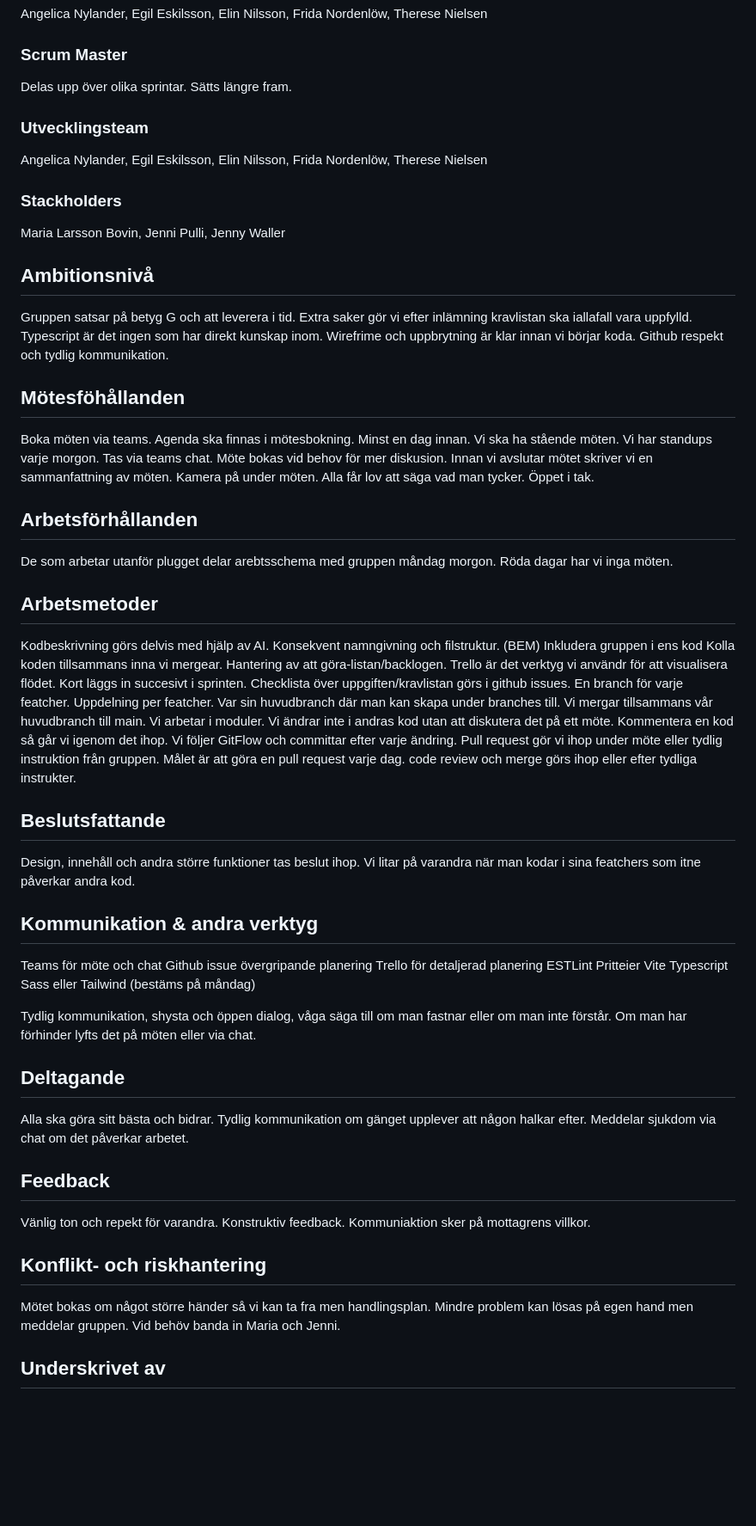
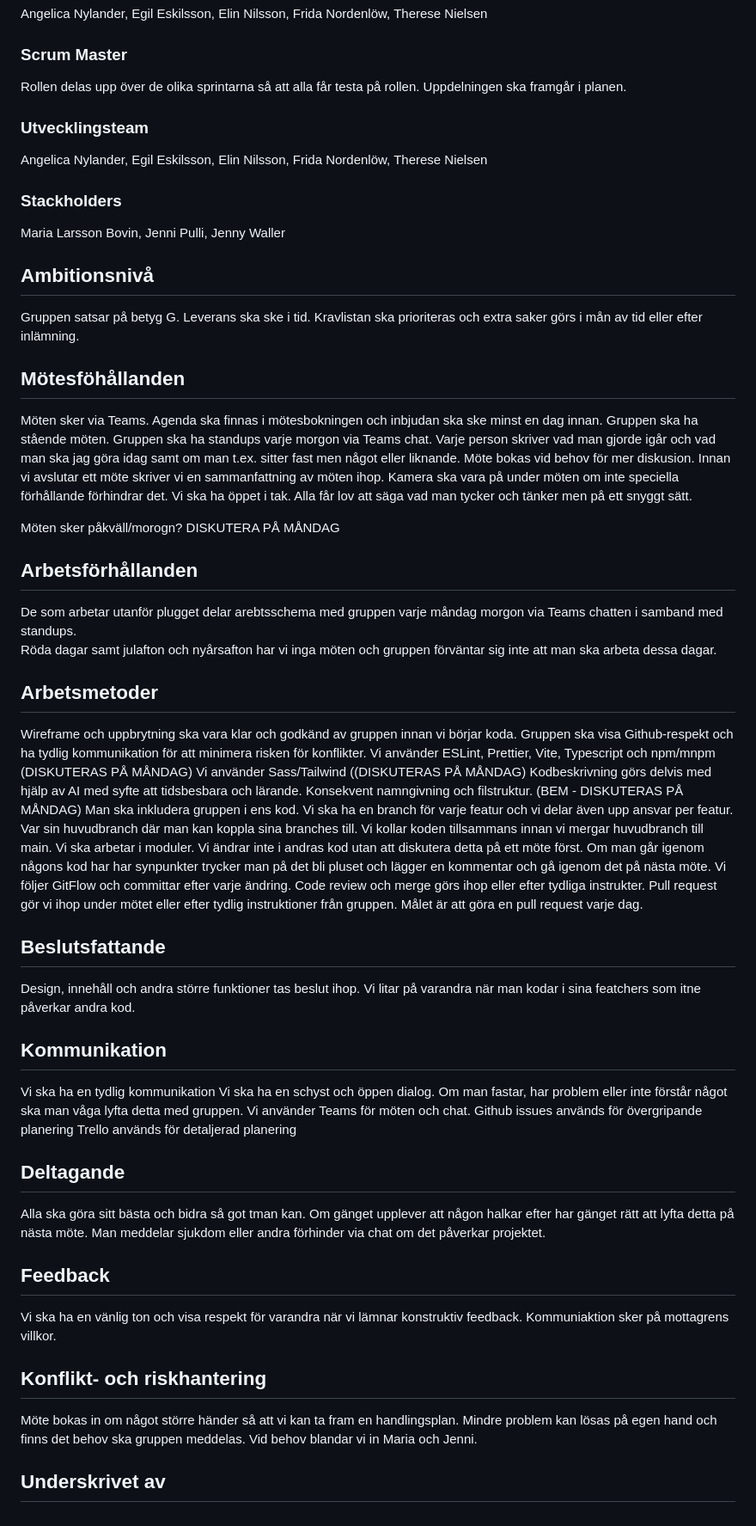
Before and after one commit to thnielseen/jazzy-musicquiz, a Markdown page: commitments.md, the part around the change. Shown at 86% size. Drawn GitHub-style; blank space fills up the shorter version.

Commit message:
Korrigering av mötesanteckningar
Läst igenom och korrigerat innehåll efter mötet

```diff
--- a/commitments.md
+++ b/commitments.md
@@ -10,7 +10,8 @@ Frida Nordenlöw,
 Therese Nielsen
 
 ### Scrum Master
-Delas upp över olika sprintar. Sätts längre fram.
+Rollen delas upp över de olika sprintarna så att alla får testa på rollen.
+Uppdelningen ska framgår i planen.
 
 ### Utvecklingsteam
 Angelica Nylander,
@@ -25,66 +26,64 @@ Jenni Pulli,
 Jenny Waller
 
 ## Ambitionsnivå
-Gruppen satsar på betyg G och att leverera i tid.
-Extra saker gör vi efter inlämning kravlistan ska iallafall vara uppfylld.
-Typescript är det ingen som har direkt kunskap inom.
-Wirefrime och uppbrytning är klar innan vi börjar koda.
-Github respekt och tydlig kommunikation.
+Gruppen satsar på betyg G.
+Leverans ska ske i tid.
+Kravlistan ska prioriteras och extra saker görs i mån av tid eller efter inlämning.
 
 ## Mötesföhållanden
-Boka möten via teams. Agenda ska finnas i mötesbokning. Minst en dag innan.
-Vi ska ha stående möten.
-Vi har standups varje morgon. Tas via teams chat. Möte bokas vid behov för mer diskusion.
-Innan vi avslutar mötet skriver vi en sammanfattning av möten.
-Kamera på under möten.
-Alla får lov att säga vad man tycker. Öppet i tak.
+Möten sker via Teams. Agenda ska finnas i mötesbokningen och inbjudan ska ske minst en dag innan.
+Gruppen ska ha stående möten.
+Gruppen ska ha standups varje morgon via Teams chat. Varje person skriver vad man gjorde igår och vad man ska jag göra idag samt om man t.ex. sitter fast men något eller liknande. Möte bokas vid behov för mer diskusion.
+Innan vi avslutar ett möte skriver vi en sammanfattning av möten ihop.
+Kamera ska vara på under möten om inte speciella förhållande förhindrar det.
+Vi ska ha öppet i tak. Alla får lov att säga vad man tycker och tänker men på ett snyggt sätt.
+
+Möten sker påkväll/morogn? DISKUTERA PÅ MÅNDAG
 
 ## Arbetsförhållanden
-De som arbetar utanför plugget delar arebtsschema med gruppen måndag morgon.
-Röda dagar har vi inga möten.
+De som arbetar utanför plugget delar arebtsschema med gruppen varje måndag morgon via Teams chatten i samband med standups.
+Röda dagar samt julafton och nyårsafton har vi inga möten och gruppen förväntar sig inte att man ska arbeta dessa dagar.
 
 ## Arbetsmetoder
-Kodbeskrivning görs delvis med hjälp av AI.
-Konsekvent namngivning och filstruktur. (BEM)
-Inkludera gruppen i ens kod
-Kolla koden tillsammans inna vi mergear.
-Hantering av att göra-listan/backlogen. Trello är det verktyg vi användr för att visualisera flödet. Kort läggs in succesivt i sprinten. Checklista över uppgiften/kravlistan görs i github issues.
-En branch för varje featcher. Uppdelning per featcher. Var sin huvudbranch där man kan skapa under branches till. Vi mergar tillsammans vår huvudbranch till main.
-Vi arbetar i moduler.
-Vi ändrar inte i andras kod utan att diskutera det på ett möte. Kommentera en kod så går vi igenom det ihop.
+Wireframe och uppbrytning ska vara klar och godkänd av gruppen innan vi börjar koda.
+Gruppen ska visa Github-respekt och ha tydlig kommunikation för att minimera risken för konflikter.
+Vi använder ESLint, Prettier, Vite, Typescript och npm/mnpm (DISKUTERAS PÅ MÅNDAG)
+Vi använder Sass/Tailwind ((DISKUTERAS PÅ MÅNDAG)
+Kodbeskrivning görs delvis med hjälp av AI med syfte att tidsbesbara och lärande.
+Konsekvent namngivning och filstruktur. (BEM - DISKUTERAS PÅ MÅNDAG)
+Man ska inkludera gruppen i ens kod.
+Vi ska ha en branch för varje featur och vi delar även upp ansvar per featur. Var sin huvudbranch där man kan koppla sina branches till. Vi kollar koden tillsammans innan vi mergar huvudbranch till main.
+Vi ska arbetar i moduler.
+Vi ändrar inte i andras kod utan att diskutera detta på ett möte först. Om man går igenom någons kod har har synpunkter trycker man på det bli pluset och lägger en kommentar och gå igenom det på nästa möte.
 Vi följer GitFlow och committar efter varje ändring.
-Pull request gör vi ihop under möte eller tydlig instruktion från gruppen. Målet är att göra en pull request varje dag. code review och merge görs ihop eller efter tydliga instrukter.
+Code review och merge görs ihop eller efter tydliga instrukter.
+Pull request gör vi ihop under mötet eller efter tydlig instruktioner från gruppen. Målet är att göra en pull request varje dag.
 
 ## Beslutsfattande
 Design, innehåll och andra större funktioner tas beslut ihop.
 Vi litar på varandra när man kodar i sina featchers som itne påverkar andra kod.
 
-## Kommunikation & andra verktyg
-Teams för möte och chat
-Github issue övergripande planering
-Trello för detaljerad planering
-ESTLint
-Pritteier
-Vite
-Typescript
-Sass eller Tailwind (bestäms på måndag)
-
-Tydlig kommunikation, shysta och öppen dialog, våga säga till om man fastnar eller om man inte förstår.
-Om man har förhinder lyfts det på möten eller via chat.
+## Kommunikation
+Vi ska ha en tydlig kommunikation
+Vi ska ha en schyst och öppen dialog.
+Om man fastar, har problem eller inte förstår något ska man våga lyfta detta med gruppen.
+Vi använder Teams för möten och chat.
+Github issues används för övergripande planering
+Trello används för detaljerad planering
 
 ## Deltagande
-Alla ska göra sitt bästa och bidrar.
-Tydlig kommunikation om gänget upplever att någon halkar efter.
-Meddelar sjukdom via chat om det påverkar arbetet.
+Alla ska göra sitt bästa och bidra så got tman kan.
+Om gänget upplever att någon halkar efter har gänget rätt att lyfta detta på nästa möte.
+Man meddelar sjukdom eller andra förhinder via chat om det påverkar projektet.
 
 ## Feedback
-Vänlig ton och repekt för varandra. Konstruktiv feedback.
+Vi ska ha en vänlig ton och visa respekt för varandra när vi lämnar konstruktiv feedback.
 Kommuniaktion sker på mottagrens villkor.
 
 ## Konflikt- och riskhantering
-Mötet bokas om något större händer så vi kan ta fra men handlingsplan.
-Mindre problem kan lösas på egen hand men meddelar gruppen.
-Vid behöv banda in Maria och Jenni.
+Möte bokas in om något större händer så att vi kan ta fram en handlingsplan.
+Mindre problem kan lösas på egen hand och finns det behov ska gruppen meddelas.
+Vid behov blandar vi in Maria och Jenni.
 
 
 
```
